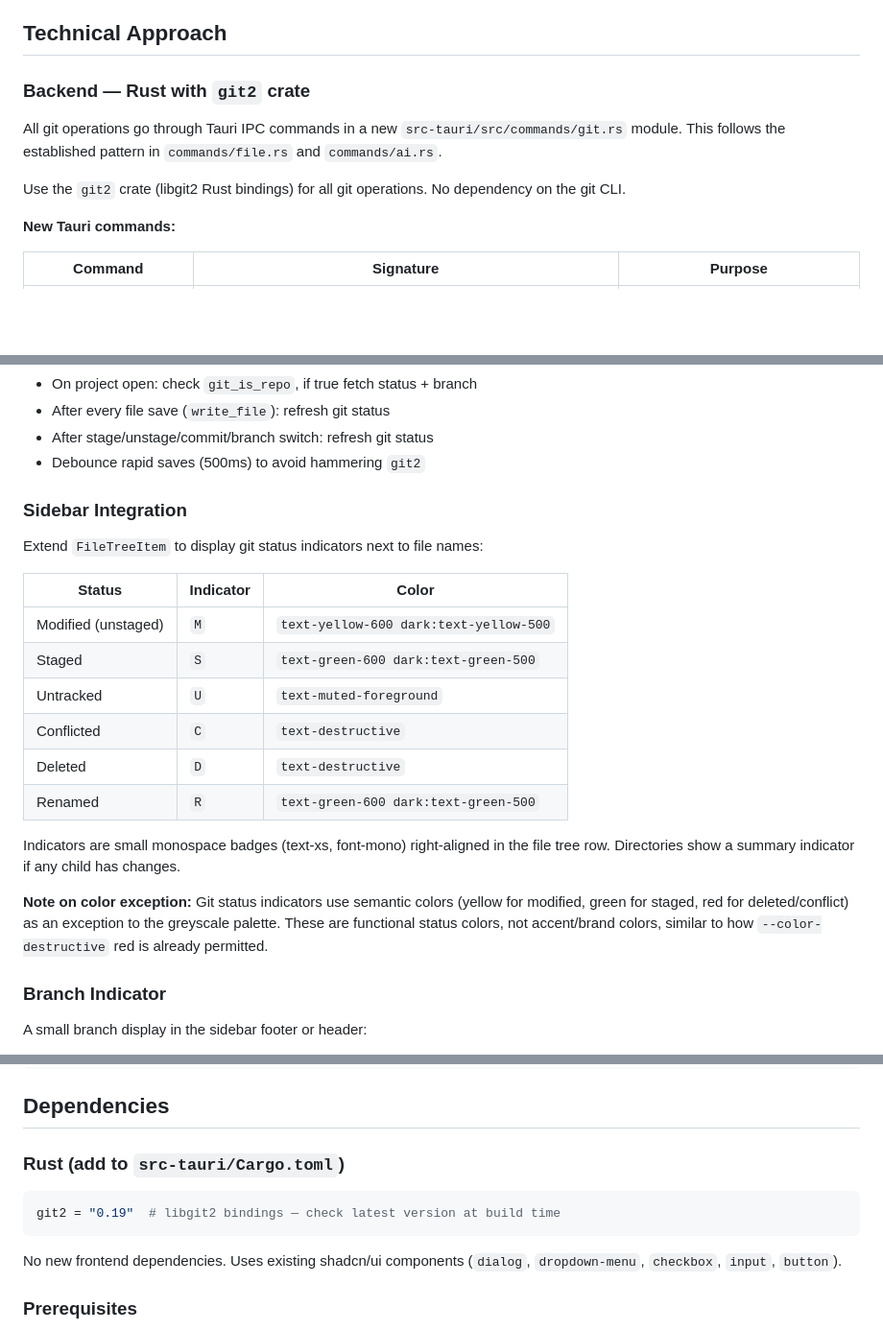
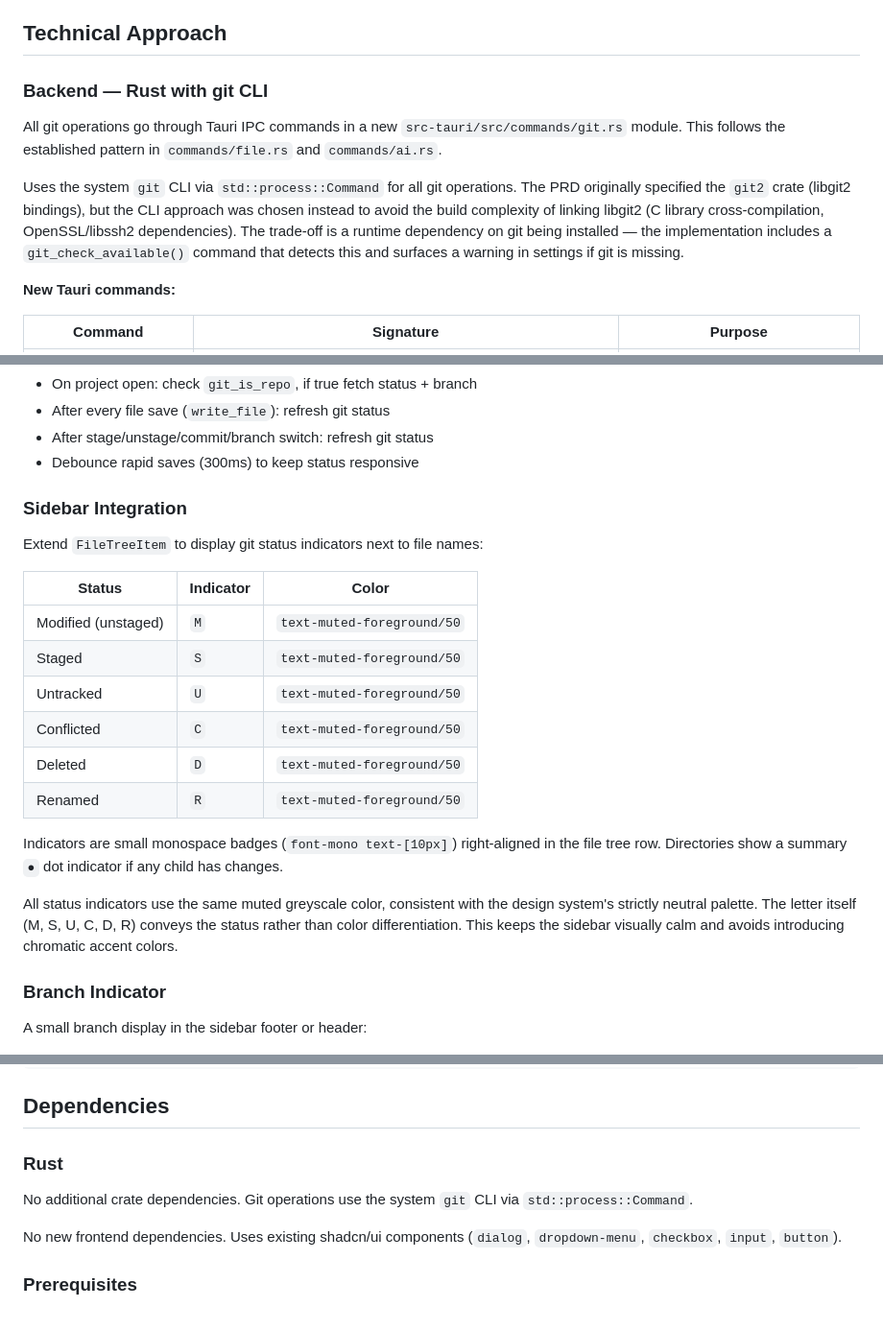
Before and after one commit to PeterBlenessy/notesage, a Markdown page: docs/prds/2026-02-16-git-integration.md, 3 parts joined by grey strips. Shown at 96% size. Drawn GitHub-style; blank space fills up the shorter version.

Commit message:
Update git integration PRD to reflect implementation decisions
Document deviations from the original spec: git CLI instead of
libgit2, greyscale status indicators instead of semantic colors,
and inline error handling instead of toast notifications.

Co-Authored-By: Claude Opus 4.6 <noreply@anthropic.com>

````diff
--- a/docs/prds/2026-02-16-git-integration.md
+++ b/docs/prds/2026-02-16-git-integration.md
@@ -37,11 +37,11 @@ Notesage users working in git repositories have no visibility into file status (
 
 ## Technical Approach
 
-### Backend — Rust with `git2` crate
+### Backend — Rust with git CLI
 
 All git operations go through Tauri IPC commands in a new `src-tauri/src/commands/git.rs` module. This follows the established pattern in `commands/file.rs` and `commands/ai.rs`.
 
-Use the `git2` crate (libgit2 Rust bindings) for all git operations. No dependency on the git CLI.
+Uses the system `git` CLI via `std::process::Command` for all git operations. The PRD originally specified the `git2` crate (libgit2 bindings), but the CLI approach was chosen instead to avoid the build complexity of linking libgit2 (C library cross-compilation, OpenSSL/libssh2 dependencies). The trade-off is a runtime dependency on git being installed — the implementation includes a `git_check_available()` command that detects this and surfaces a warning in settings if git is missing.
 
 **New Tauri commands:**
 
@@ -76,7 +76,7 @@ git-store:
 - On project open: check `git_is_repo`, if true fetch status + branch
 - After every file save (`write_file`): refresh git status
 - After stage/unstage/commit/branch switch: refresh git status
-- Debounce rapid saves (500ms) to avoid hammering `git2`
+- Debounce rapid saves (300ms) to keep status responsive
 
 ### Sidebar Integration
 
@@ -84,16 +84,16 @@ Extend `FileTreeItem` to display git status indicators next to file names:
 
 | Status | Indicator | Color |
 | --- | --- | --- |
-| Modified (unstaged) | `M` | `text-yellow-600 dark:text-yellow-500` |
-| Staged | `S` | `text-green-600 dark:text-green-500` |
-| Untracked | `U` | `text-muted-foreground` |
-| Conflicted | `C` | `text-destructive` |
-| Deleted | `D` | `text-destructive` |
-| Renamed | `R` | `text-green-600 dark:text-green-500` |
+| Modified (unstaged) | `M` | `text-muted-foreground/50` |
+| Staged | `S` | `text-muted-foreground/50` |
+| Untracked | `U` | `text-muted-foreground/50` |
+| Conflicted | `C` | `text-muted-foreground/50` |
+| Deleted | `D` | `text-muted-foreground/50` |
+| Renamed | `R` | `text-muted-foreground/50` |
 
-Indicators are small monospace badges (text-xs, font-mono) right-aligned in the file tree row. Directories show a summary indicator if any child has changes.
+Indicators are small monospace badges (`font-mono text-[10px]`) right-aligned in the file tree row. Directories show a summary `●` dot indicator if any child has changes.
 
-**Note on color exception:** Git status indicators use semantic colors (yellow for modified, green for staged, red for deleted/conflict) as an exception to the greyscale palette. These are functional status colors, not accent/brand colors, similar to how `--color-destructive` red is already permitted.
+All status indicators use the same muted greyscale color, consistent with the design system's strictly neutral palette. The letter itself (M, S, U, C, D, R) conveys the status rather than color differentiation. This keeps the sidebar visually calm and avoids introducing chromatic accent colors.
 
 ### Branch Indicator
 
@@ -205,11 +207,9 @@ async gitCommit(path: string, message: string): Promise<string>;
 
 ## Dependencies
 
-### Rust (add to `src-tauri/Cargo.toml`)
+### Rust
 
-```toml
-git2 = "0.19"  # libgit2 bindings — check latest version at build time
-```
+No additional crate dependencies. Git operations use the system `git` CLI via `std::process::Command`.
 
 No new frontend dependencies. Uses existing shadcn/ui components (`dialog`, `dropdown-menu`, `checkbox`, `input`, `button`).
 
````
Also changed, not shown: other parts of docs/prds/2026-02-16-git-integration.md (+8 -6 lines).
